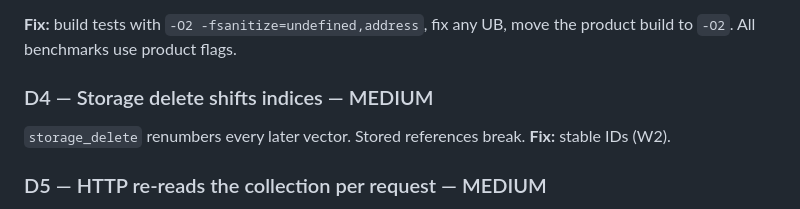
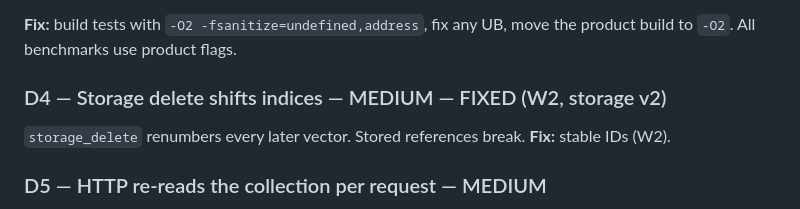
Before and after one commit to shivkarankagne/Lisa, a Markdown page: LISA_COMPLETION_PLAN.md, the part around the change. GitHub-like rendering.

```diff
--- a/LISA_COMPLETION_PLAN.md
+++ b/LISA_COMPLETION_PLAN.md
@@ -283,7 +283,7 @@ test code". Undefined behaviour in the test code is the likely cause.
 **Fix:** build tests with `-O2 -fsanitize=undefined,address`, fix any UB,
 move the product build to `-O2`. All benchmarks use product flags.
 
-### D4 — Storage delete shifts indices — MEDIUM
+### D4 — Storage delete shifts indices — MEDIUM — FIXED (W2, storage v2)
 `storage_delete` renumbers every later vector. Stored references break.
 **Fix:** stable IDs (W2).
 
```
Also changed, not shown: CLAUDE.md (+6 -4 lines), LISA_REPORT_AND_UPDATE_003.md (added, +111 -0 lines).
